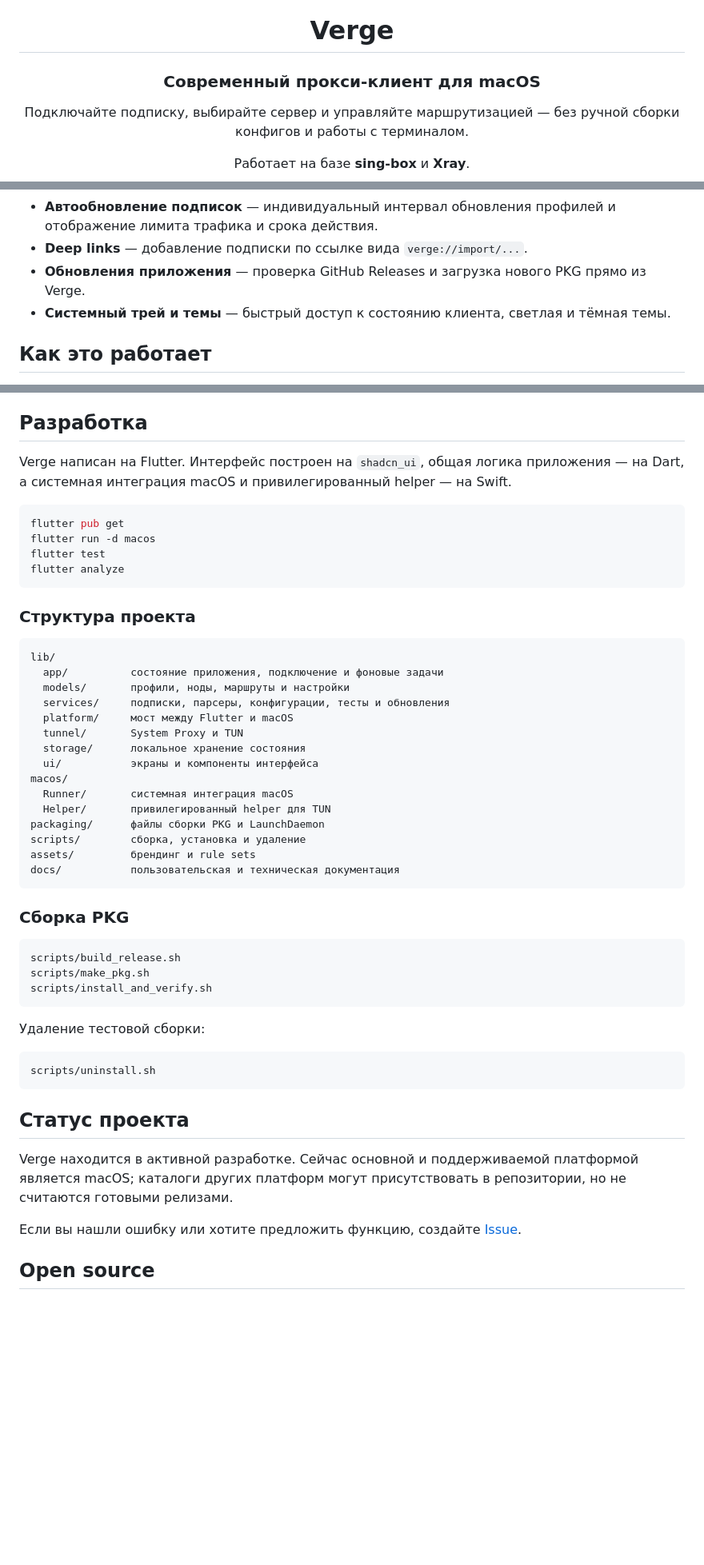
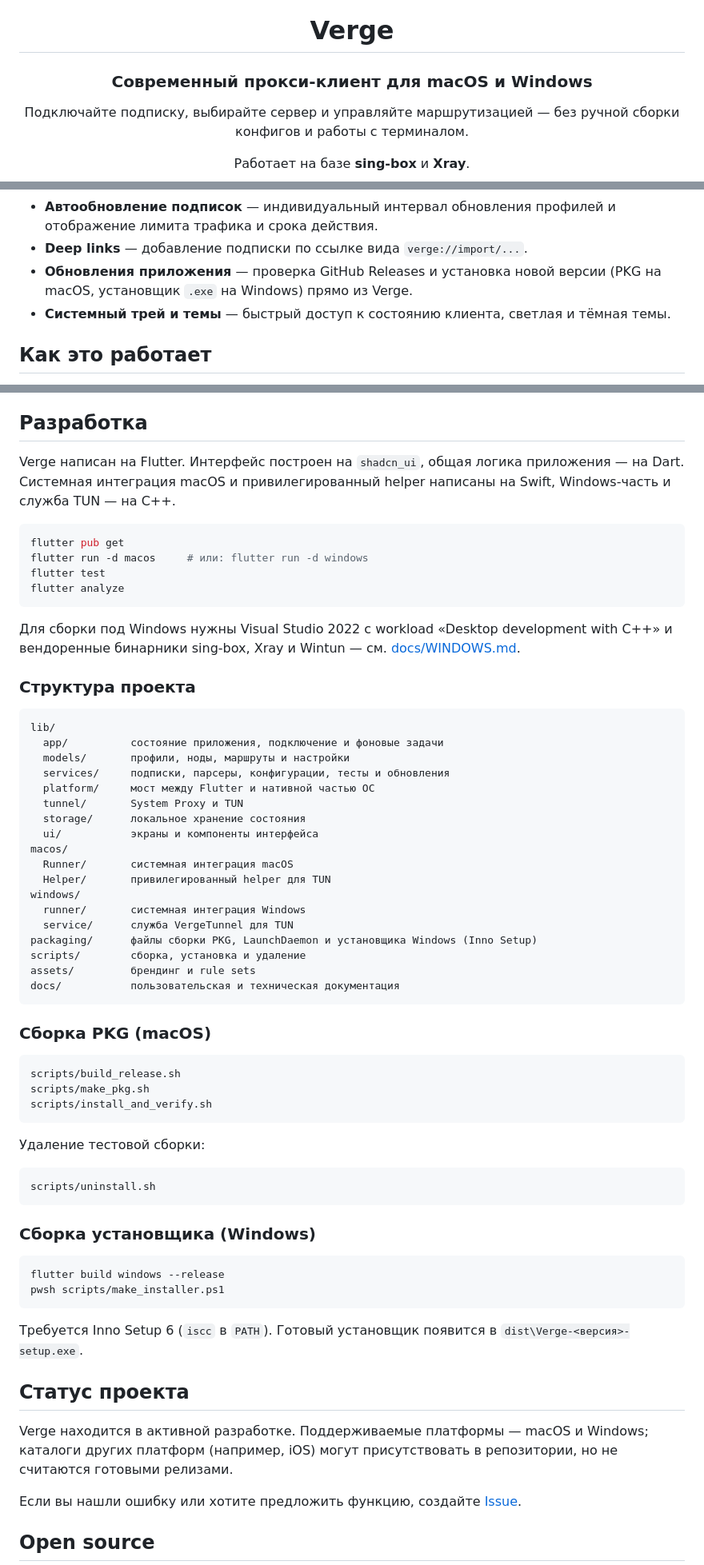
Before and after one commit to ArtemDan1/verge_client, a Markdown page: README.md, 3 parts joined by grey strips. Shown at 80% size. Drawn GitHub-style; blank space fills up the shorter version.

````diff
--- a/README.md
+++ b/README.md
@@ -2,7 +2,7 @@
 
 # Verge
 
-### Современный прокси-клиент для macOS
+### Современный прокси-клиент для macOS и Windows
 
 Подключайте подписку, выбирайте сервер и управляйте маршрутизацией — без ручной сборки конфигов и работы с терминалом.
 
@@ -35,7 +38,7 @@ Verge — настольный клиент для безопасного и у
 - **Контроль соединения** — текущая скорость, переданный трафик, активные подключения, журналы sing-box, Xray и самого приложения.
 - **Автообновление подписок** — индивидуальный интервал обновления профилей и отображение лимита трафика и срока действия.
 - **Deep links** — добавление подписки по ссылке вида `verge://import/...`.
-- **Обновления приложения** — проверка GitHub Releases и загрузка нового PKG прямо из Verge.
+- **Обновления приложения** — проверка GitHub Releases и установка новой версии (PKG на macOS, установщик `.exe` на Windows) прямо из Verge.
 - **Системный трей и темы** — быстрый доступ к состоянию клиента, светлая и тёмная темы.
 
 ## Как это работает
@@ -71,14 +85,16 @@ Verge — настольный клиент для безопасного и у
 
 ## Разработка
 
-Verge написан на Flutter. Интерфейс построен на `shadcn_ui`, общая логика приложения — на Dart, а системная интеграция macOS и привилегированный helper — на Swift.
+Verge написан на Flutter. Интерфейс построен на `shadcn_ui`, общая логика приложения — на Dart. Системная интеграция macOS и привилегированный helper написаны на Swift, Windows-часть и служба TUN — на C++.
 
 ```bash
 flutter pub get
-flutter run -d macos
+flutter run -d macos     # или: flutter run -d windows
 flutter test
 flutter analyze
 ```
+
+Для сборки под Windows нужны Visual Studio 2022 с workload «Desktop development with C++» и вендоренные бинарники sing-box, Xray и Wintun — см. [docs/WINDOWS.md](docs/WINDOWS.md).
 
 ### Структура проекта
 
@@ -87,20 +103,23 @@ lib/
   app/          состояние приложения, подключение и фоновые задачи
   models/       профили, ноды, маршруты и настройки
   services/     подписки, парсеры, конфигурации, тесты и обновления
-  platform/     мост между Flutter и macOS
+  platform/     мост между Flutter и нативной частью ОС
   tunnel/       System Proxy и TUN
   storage/      локальное хранение состояния
   ui/           экраны и компоненты интерфейса
 macos/
   Runner/       системная интеграция macOS
   Helper/       привилегированный helper для TUN
-packaging/      файлы сборки PKG и LaunchDaemon
+windows/
+  runner/       системная интеграция Windows
+  service/      служба VergeTunnel для TUN
+packaging/      файлы сборки PKG, LaunchDaemon и установщика Windows (Inno Setup)
 scripts/        сборка, установка и удаление
 assets/         брендинг и rule sets
 docs/           пользовательская и техническая документация
 ```
 
-### Сборка PKG
+### Сборка PKG (macOS)
 
 ```bash
 scripts/build_release.sh
@@ -114,9 +133,18 @@ scripts/install_and_verify.sh
 scripts/uninstall.sh
 ```
 
+### Сборка установщика (Windows)
+
+```powershell
+flutter build windows --release
+pwsh scripts/make_installer.ps1
+```
+
+Требуется Inno Setup 6 (`iscc` в `PATH`). Готовый установщик появится в `dist\Verge-<версия>-setup.exe`.
+
 ## Статус проекта
 
-Verge находится в активной разработке. Сейчас основной и поддерживаемой платформой является macOS; каталоги других платформ могут присутствовать в репозитории, но не считаются готовыми релизами.
+Verge находится в активной разработке. Поддерживаемые платформы — macOS и Windows; каталоги других платформ (например, iOS) могут присутствовать в репозитории, но не считаются готовыми релизами.
 
 Если вы нашли ошибку или хотите предложить функцию, создайте [Issue](https://github.com/ArtemDan1/verge_client/issues).
 
````
Also changed, not shown: other parts of README.md (+17 -3 lines).
